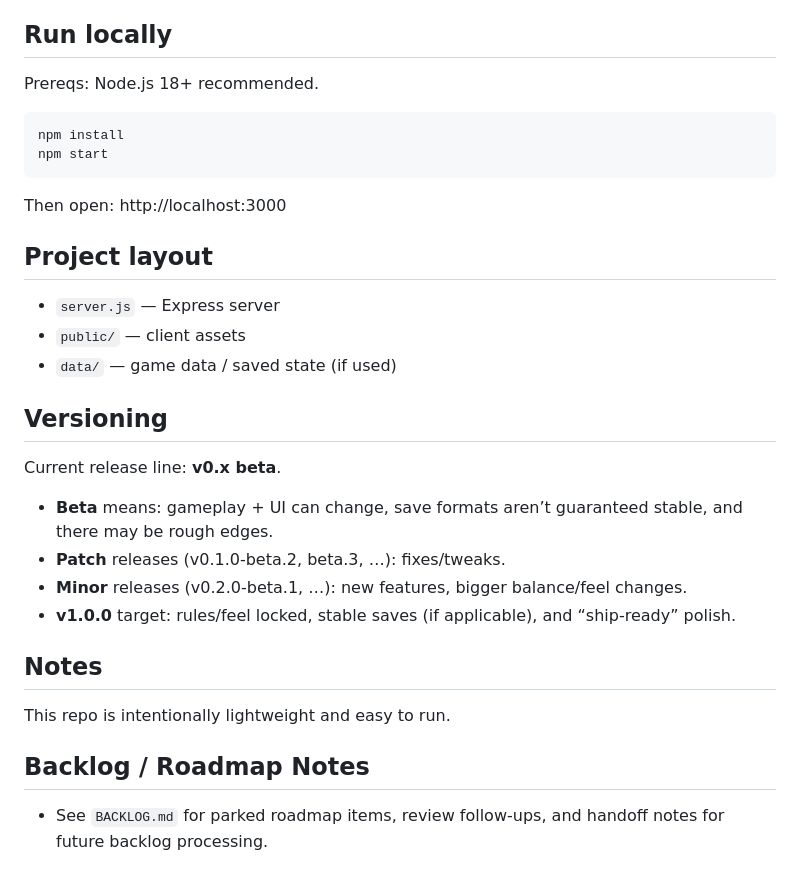
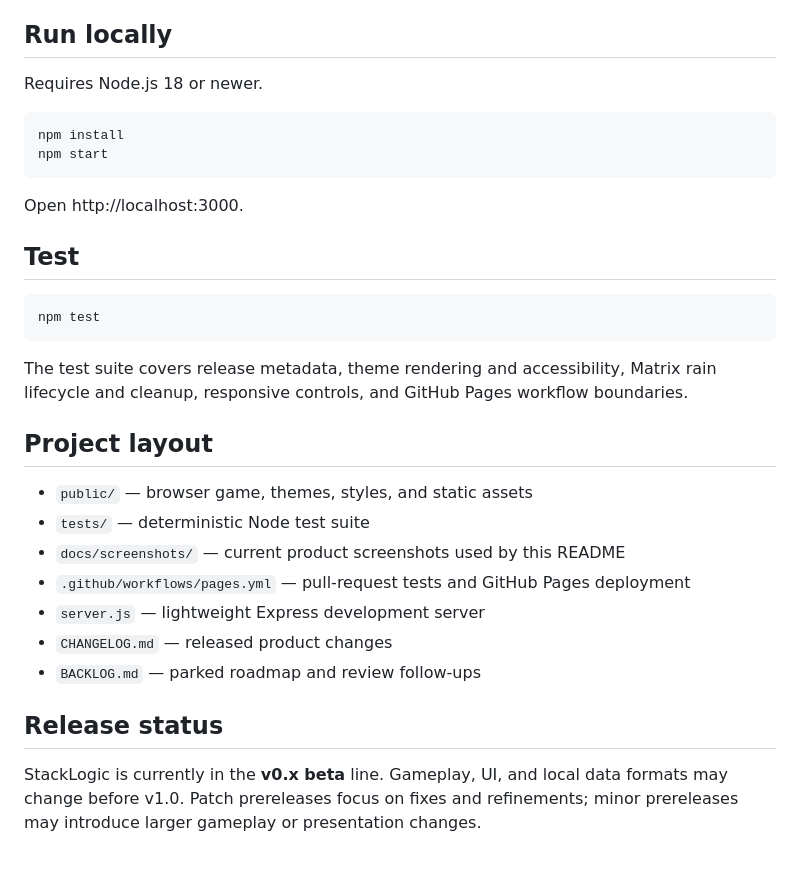
Before and after one commit to Vector-Sigma-Works/StackLogic, a Markdown page: README.md, the part around one of its changes. Rendered like a GitHub page.

````diff
--- a/README.md
+++ b/README.md
@@ -6,34 +41,33 @@ A fast-paced, block-stacking arcade puzzler with crisp controls and escalating c
 
 ## Run locally
 
-Prereqs: Node.js 18+ recommended.
+Requires Node.js 18 or newer.
 
 ```bash
 npm install
 npm start
 ```
 
-Then open: http://localhost:3000
+Open http://localhost:3000.
+
+## Test
+
+```bash
+npm test
+```
+
+The test suite covers release metadata, theme rendering and accessibility, Matrix rain lifecycle and cleanup, responsive controls, and GitHub Pages workflow boundaries.
 
 ## Project layout
 
-- `server.js` — Express server
-- `public/` — client assets
-- `data/` — game data / saved state (if used)
+- `public/` — browser game, themes, styles, and static assets
+- `tests/` — deterministic Node test suite
+- `docs/screenshots/` — current product screenshots used by this README
+- `.github/workflows/pages.yml` — pull-request tests and GitHub Pages deployment
+- `server.js` — lightweight Express development server
+- `CHANGELOG.md` — released product changes
+- `BACKLOG.md` — parked roadmap and review follow-ups
 
-## Versioning
+## Release status
 
-Current release line: **v0.x beta**.
-
-- **Beta** means: gameplay + UI can change, save formats aren’t guaranteed stable, and there may be rough edges.
-- **Patch** releases (v0.1.0-beta.2, beta.3, …): fixes/tweaks.
-- **Minor** releases (v0.2.0-beta.1, …): new features, bigger balance/feel changes.
-- **v1.0.0** target: rules/feel locked, stable saves (if applicable), and “ship-ready” polish.
-
-## Notes
-
-This repo is intentionally lightweight and easy to run.
-
-## Backlog / Roadmap Notes
-
-- See `BACKLOG.md` for parked roadmap items, review follow-ups, and handoff notes for future backlog processing.
+StackLogic is currently in the **v0.x beta** line. Gameplay, UI, and local data formats may change before v1.0. Patch prereleases focus on fixes and refinements; minor prereleases may introduce larger gameplay or presentation changes.
````
Also changed, not shown: other parts of README.md (+36 -1 lines), docs/screenshots/ipad-touch-controls.png (added), docs/screenshots/matrix-gameplay.png (added), docs/screenshots/pause-theme-picker.png (added).
